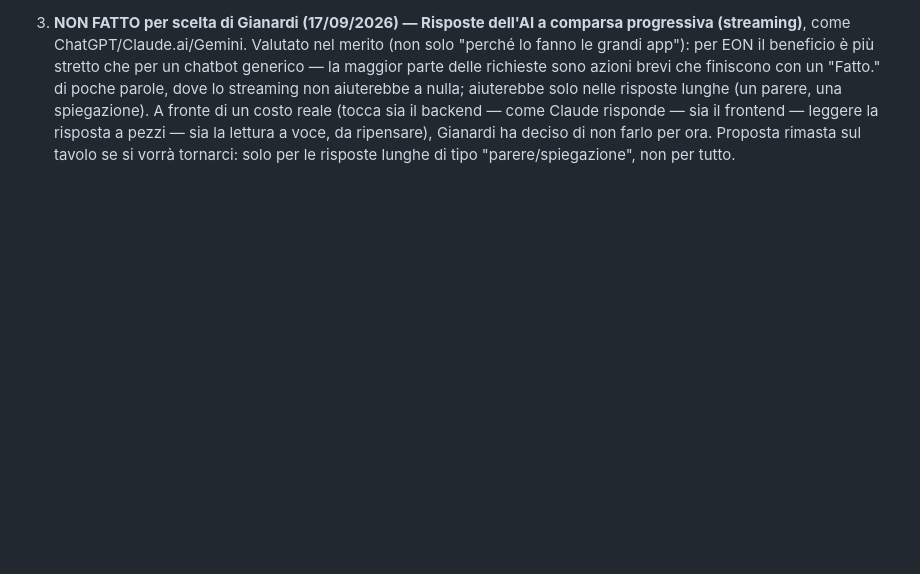
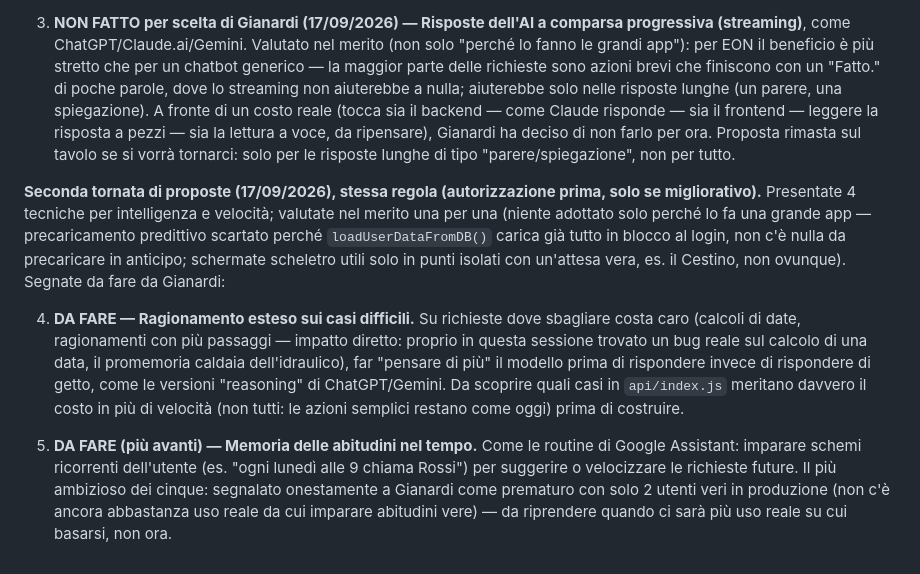
Before and after one commit to Gianardi/Eonbeckend-, a Markdown page: TODO.md, the part around the change. Drawn GitHub-style; blank space fills up the shorter version.

Commit message:
Segna in TODO.md ragionamento esteso e memoria delle abitudini
Seconda tornata di proposte per intelligenza/velocità, valutate nel
merito una per una: precaricamento predittivo e schermate scheletro
scartati/ridimensionati (EON carica già tutto al login, non c'è nulla
da precaricare). Segnati da fare: ragionamento esteso sui casi difficili
(impatto diretto sul bug di calcolo date già trovato oggi) e memoria
delle abitudini nel tempo (segnalato come prematuro con solo 2 utenti
veri, da riprendere più avanti).

Co-Authored-By: Claude Sonnet 5 <noreply@anthropic.com>
Claude-Session: https://claude.ai/code/session_019qLjyT5yHNX3bpUCrwkzXZ

```diff
--- a/TODO.md
+++ b/TODO.md
@@ -2050,3 +2050,30 @@ miglioramenti, tutti e 3 autorizzati; da costruire uno alla volta:
    lettura a voce, da ripensare), Gianardi ha deciso di non farlo per
    ora. Proposta rimasta sul tavolo se si vorrà tornarci: solo per le
    risposte lunghe di tipo "parere/spiegazione", non per tutto.
+
+**Seconda tornata di proposte (17/09/2026), stessa regola (autorizzazione
+prima, solo se migliorativo).** Presentate 4 tecniche per intelligenza e
+velocità; valutate nel merito una per una (niente adottato solo perché
+lo fa una grande app — precaricamento predittivo scartato perché
+`loadUserDataFromDB()` carica già tutto in blocco al login, non c'è
+nulla da precaricare in anticipo; schermate scheletro utili solo in
+punti isolati con un'attesa vera, es. il Cestino, non ovunque). Segnate
+da fare da Gianardi:
+
+4. **DA FARE — Ragionamento esteso sui casi difficili.** Su richieste
+   dove sbagliare costa caro (calcoli di date, ragionamenti con più
+   passaggi — impatto diretto: proprio in questa sessione trovato un
+   bug reale sul calcolo di una data, il promemoria caldaia
+   dell'idraulico), far "pensare di più" il modello prima di rispondere
+   invece di rispondere di getto, come le versioni "reasoning" di
+   ChatGPT/Gemini. Da scoprire quali casi in `api/index.js` meritano
+   davvero il costo in più di velocità (non tutti: le azioni semplici
+   restano come oggi) prima di costruire.
+
+5. **DA FARE (più avanti) — Memoria delle abitudini nel tempo.** Come le
+   routine di Google Assistant: imparare schemi ricorrenti dell'utente
+   (es. "ogni lunedì alle 9 chiama Rossi") per suggerire o velocizzare
+   le richieste future. Il più ambizioso dei cinque: segnalato onestamente
+   a Gianardi come prematuro con solo 2 utenti veri in produzione (non
+   c'è ancora abbastanza uso reale da cui imparare abitudini vere) — da
+   riprendere quando ci sarà più uso reale su cui basarsi, non ora.
```
